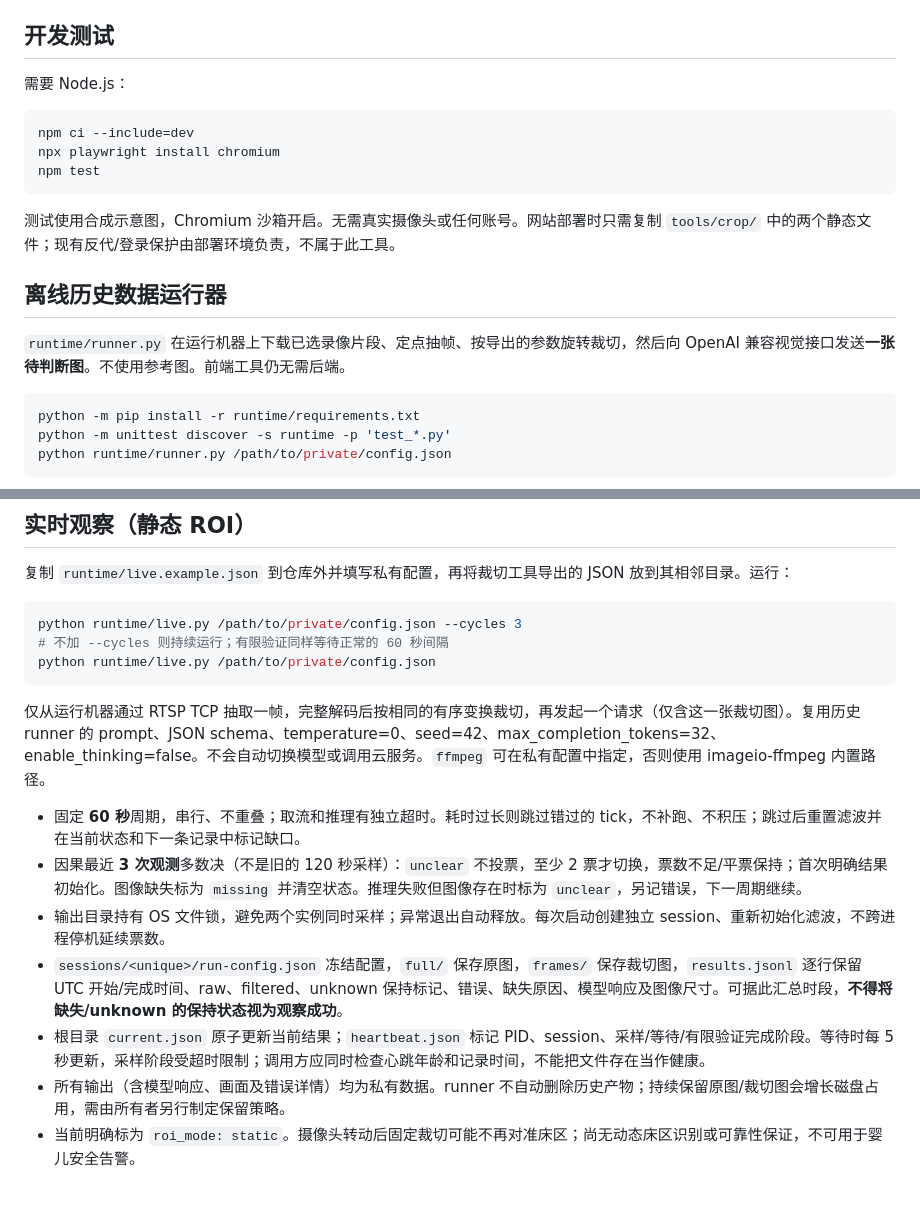
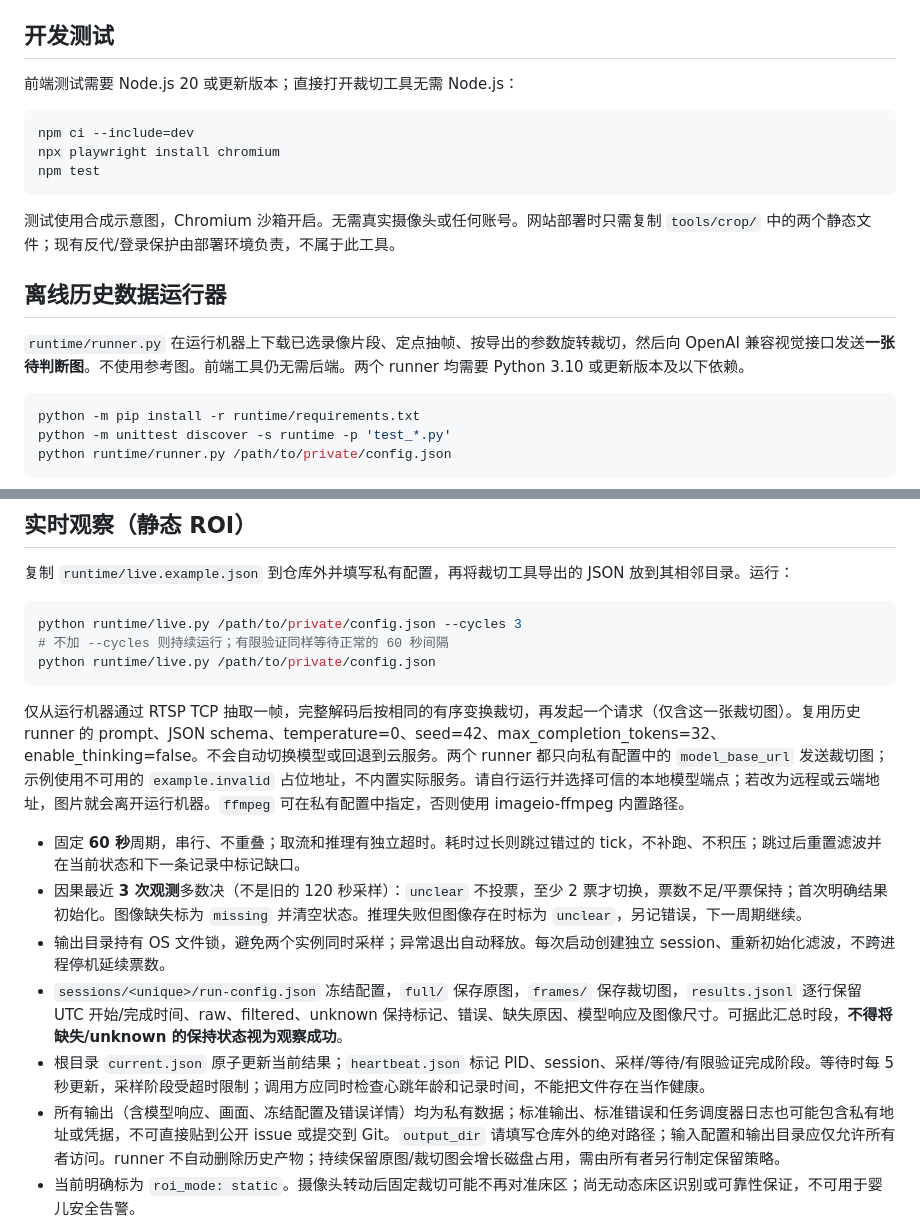
Before and after one commit to billxc/baby-crib-monitor, a Markdown page: README.md, 2 parts joined by grey strips. Rendered like a GitHub page; blank space fills up the shorter version.

Commit message:
Clarify runtime privacy boundaries and setup requirements

````diff
--- a/README.md
+++ b/README.md
@@ -35,7 +35,7 @@ JSON 包含 `source_size`、顺序执行的 `operations` 和 `output_size`。
 
 ## 开发测试
 
-需要 Node.js：
+前端测试需要 Node.js 20 或更新版本；直接打开裁切工具无需 Node.js：
 
 ```sh
 npm ci --include=dev
@@ -47,7 +47,7 @@ npm test
 
 ## 离线历史数据运行器
 
-`runtime/runner.py` 在运行机器上下载已选录像片段、定点抽帧、按导出的参数旋转裁切，然后向 OpenAI 兼容视觉接口发送**一张待判断图**。不使用参考图。前端工具仍无需后端。
+`runtime/runner.py` 在运行机器上下载已选录像片段、定点抽帧、按导出的参数旋转裁切，然后向 OpenAI 兼容视觉接口发送**一张待判断图**。不使用参考图。前端工具仍无需后端。两个 runner 均需要 Python 3.10 或更新版本及以下依赖。
 
 ```sh
 python -m pip install -r runtime/requirements.txt
@@ -73,14 +73,14 @@ python runtime/live.py /path/to/private/config.json --cycles 3
 python runtime/live.py /path/to/private/config.json
 ```
 
-仅从运行机器通过 RTSP TCP 抽取一帧，完整解码后按相同的有序变换裁切，再发起一个请求（仅含这一张裁切图）。复用历史 runner 的 prompt、JSON schema、temperature=0、seed=42、max_completion_tokens=32、enable_thinking=false。不会自动切换模型或调用云服务。`ffmpeg` 可在私有配置中指定，否则使用 imageio-ffmpeg 内置路径。
+仅从运行机器通过 RTSP TCP 抽取一帧，完整解码后按相同的有序变换裁切，再发起一个请求（仅含这一张裁切图）。复用历史 runner 的 prompt、JSON schema、temperature=0、seed=42、max_completion_tokens=32、enable_thinking=false。不会自动切换模型或回退到云服务。两个 runner 都只向私有配置中的 `model_base_url` 发送裁切图；示例使用不可用的 `example.invalid` 占位地址，不内置实际服务。请自行运行并选择可信的本地模型端点；若改为远程或云端地址，图片就会离开运行机器。`ffmpeg` 可在私有配置中指定，否则使用 imageio-ffmpeg 内置路径。
 
 - 固定 **60 秒**周期，串行、不重叠；取流和推理有独立超时。耗时过长则跳过错过的 tick，不补跑、不积压；跳过后重置滤波并在当前状态和下一条记录中标记缺口。
 - 因果最近 **3 次观测**多数决（不是旧的 120 秒采样）：`unclear` 不投票，至少 2 票才切换，票数不足/平票保持；首次明确结果初始化。图像缺失标为 `missing` 并清空状态。推理失败但图像存在时标为 `unclear`，另记错误，下一周期继续。
 - 输出目录持有 OS 文件锁，避免两个实例同时采样；异常退出自动释放。每次启动创建独立 session、重新初始化滤波，不跨进程停机延续票数。
 - `sessions/<unique>/run-config.json` 冻结配置，`full/` 保存原图，`frames/` 保存裁切图，`results.jsonl` 逐行保留 UTC 开始/完成时间、raw、filtered、unknown 保持标记、错误、缺失原因、模型响应及图像尺寸。可据此汇总时段，**不得将缺失/unknown 的保持状态视为观察成功**。
 - 根目录 `current.json` 原子更新当前结果；`heartbeat.json` 标记 PID、session、采样/等待/有限验证完成阶段。等待时每 5 秒更新，采样阶段受超时限制；调用方应同时检查心跳年龄和记录时间，不能把文件存在当作健康。
-- 所有输出（含模型响应、画面及错误详情）均为私有数据。runner 不自动删除历史产物；持续保留原图/裁切图会增长磁盘占用，需由所有者另行制定保留策略。
+- 所有输出（含模型响应、画面、冻结配置及错误详情）均为私有数据；标准输出、标准错误和任务调度器日志也可能包含私有地址或凭据，不可直接贴到公开 issue 或提交到 Git。`output_dir` 请填写仓库外的绝对路径；输入配置和输出目录应仅允许所有者访问。runner 不自动删除历史产物；持续保留原图/裁切图会增长磁盘占用，需由所有者另行制定保留策略。
 - 当前明确标为 `roi_mode: static`。摄像头转动后固定裁切可能不再对准床区；尚无动态床区识别或可靠性保证，不可用于婴儿安全告警。
 
 常驻运行可使用系统任务调度器：绝对 Python 路径、冻结 release 路径、私有配置路径、用户级最低权限、忽略重复实例、崩溃重试和无限执行时长。任务应由系统而非 SSH 会话托管。配置/任务脚本、备份及验收证据不进 Git；先前台验证三个实际分钟周期，再启动任务并核对定义与启动结果。未重启验证时不要宣称已验收开机自启。
````
